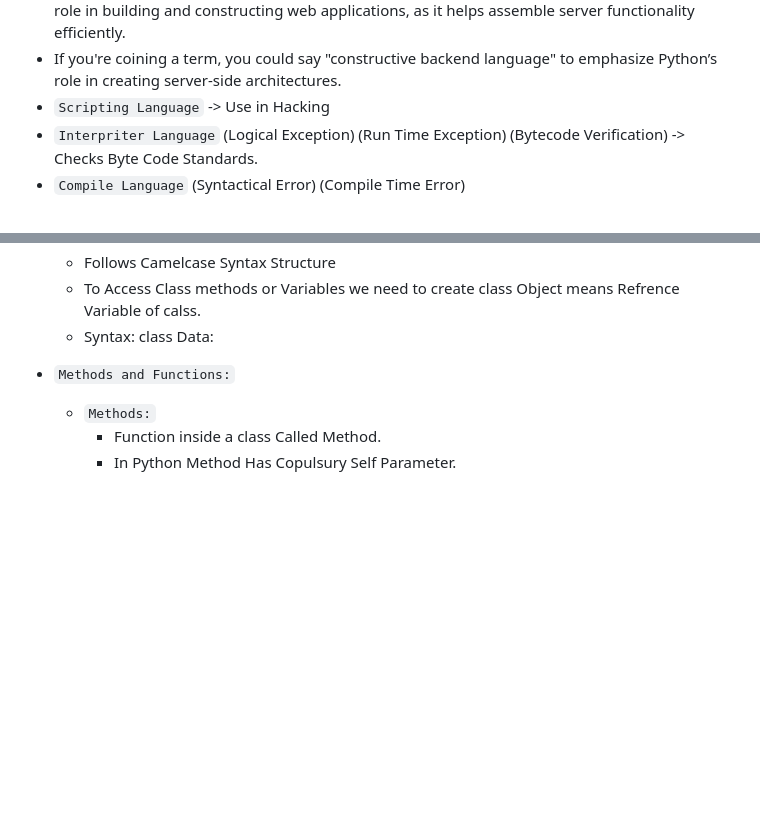
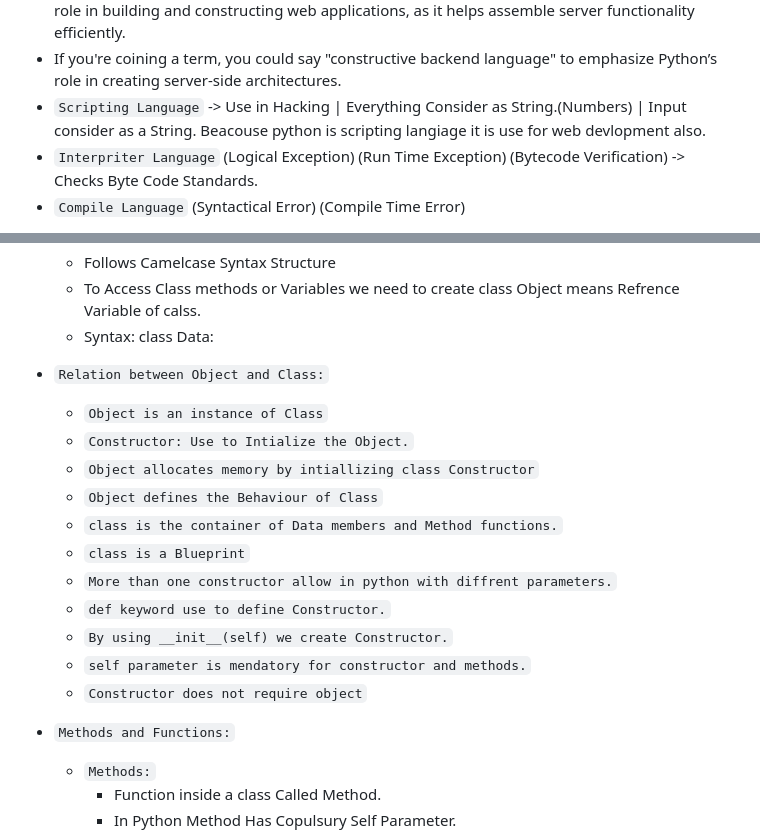
Before and after one commit to PratikRameshMajage/Python, a Markdown page: readme.md, 2 parts joined by grey strips. Rendered like a GitHub page; blank space fills up the shorter version.

```diff
--- a/readme.md
+++ b/readme.md
@@ -21,7 +21,7 @@
 - `Binery Language` -> Byte Code -> 0 & 1
 - `Constructive Language` - Create a Server - That's why we can use Python in web -> While "constructive language" is not a standard term, it could be used informally to describe Python’s role in building and constructing web applications, as it helps assemble server functionality efficiently.
 - If you're coining a term, you could say "constructive backend language" to emphasize Python’s role in creating server-side architectures.
-- `Scripting Language` -> Use in Hacking
+- `Scripting Language` -> Use in Hacking | Everything Consider as String.(Numbers) | Input consider as a String. Beacouse python is scripting langiage it is use for web devlopment also.
 - `Interpriter Language` (Logical Exception) (Run Time Exception) (Bytecode Verification) -> Checks Byte Code Standards.
 - `Compile Language` (Syntactical Error) (Compile Time Error)
 <!-- - MySql -> YACC -> Yet Only Compile Compile -> C++ and MySql Two Compilers  -->
@@ -465,6 +465,20 @@ Info()
     - Follows Camelcase Syntax Structure
     - To Access Class methods or Variables we need to create class Object means Refrence Variable of calss.
     - Syntax: class Data:
+
+
+- `Relation between Object and Class:`
+    - `Object is an instance of Class`
+    - `Constructor: Use to Intialize the Object.`
+    - `Object allocates memory by intiallizing class Constructor`
+    - `Object defines the Behaviour of Class`
+    - `class is the container of Data members and Method functions.`
+    - `class is a Blueprint`
+    - `More than one constructor allow in python with diffrent parameters.`
+    - `def keyword use to define Constructor.`
+    - `By using __init__(self) we create Constructor.`
+    - `self parameter is mendatory for constructor and methods.`
+    - `Constructor does not require object`
 
 - `Methods and Functions:`
     - `Methods:`
```
Also changed, not shown: other parts of readme.md (+49 -4 lines).
